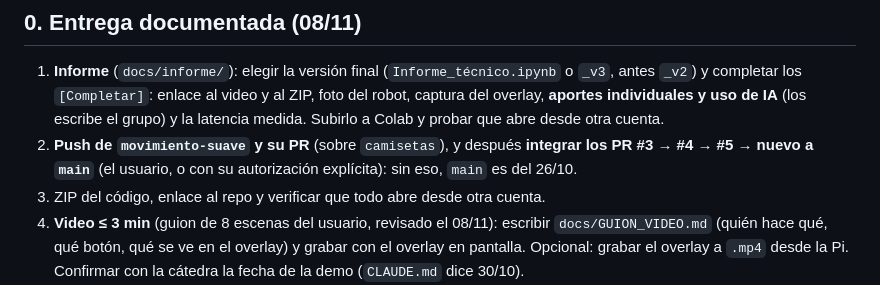
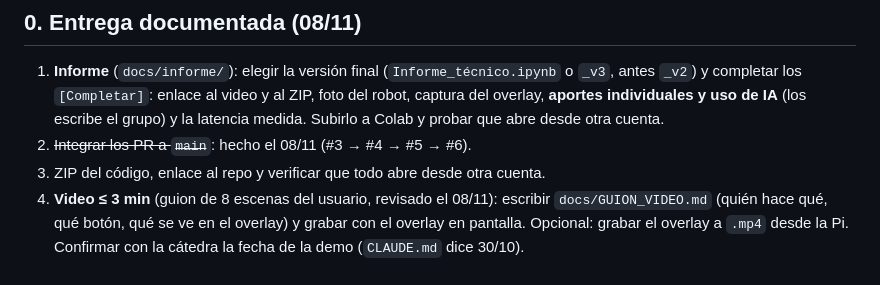
Before and after one commit to HecVelaz/keepon-pro, a Markdown page: docs/PENDIENTES.md, the part around the change. Drawn GitHub-style.

Commit message:
Estado: PR #3 a #6 integrados a main; README y GitHub presentables
Co-Authored-By: Claude Opus 5.5 <noreply@anthropic.com>

```diff
--- a/docs/PENDIENTES.md
+++ b/docs/PENDIENTES.md
@@ -6,8 +6,7 @@ Ordenados por prioridad (08/11/2026). Lo terminado se borra y queda en `docs/BIT
 1. **Informe** (`docs/informe/`): elegir la versión final (`Informe_técnico.ipynb` o `_v3`, antes `_v2`) y completar los
    `[Completar]`: enlace al video y al ZIP, foto del robot, captura del overlay, **aportes individuales y uso de IA**
    (los escribe el grupo) y la latencia medida. Subirlo a Colab y probar que abre desde otra cuenta.
-2. **Push de `movimiento-suave` y su PR** (sobre `camisetas`), y después **integrar los PR #3 → #4 → #5 → nuevo a
-   `main`** (el usuario, o con su autorización explícita): sin eso, `main` es del 26/10.
+2. ~~Integrar los PR a `main`~~: hecho el 08/11 (#3 → #4 → #5 → #6).
 3. ZIP del código, enlace al repo y verificar que todo abre desde otra cuenta.
 4. **Video ≤ 3 min** (guion de 8 escenas del usuario, revisado el 08/11): escribir `docs/GUION_VIDEO.md` (quién hace
    qué, qué botón, qué se ve en el overlay) y grabar con el overlay en pantalla. Opcional: grabar el overlay a `.mp4`
```
Also changed, not shown: docs/ESTADO.md (+3 -3 lines).
